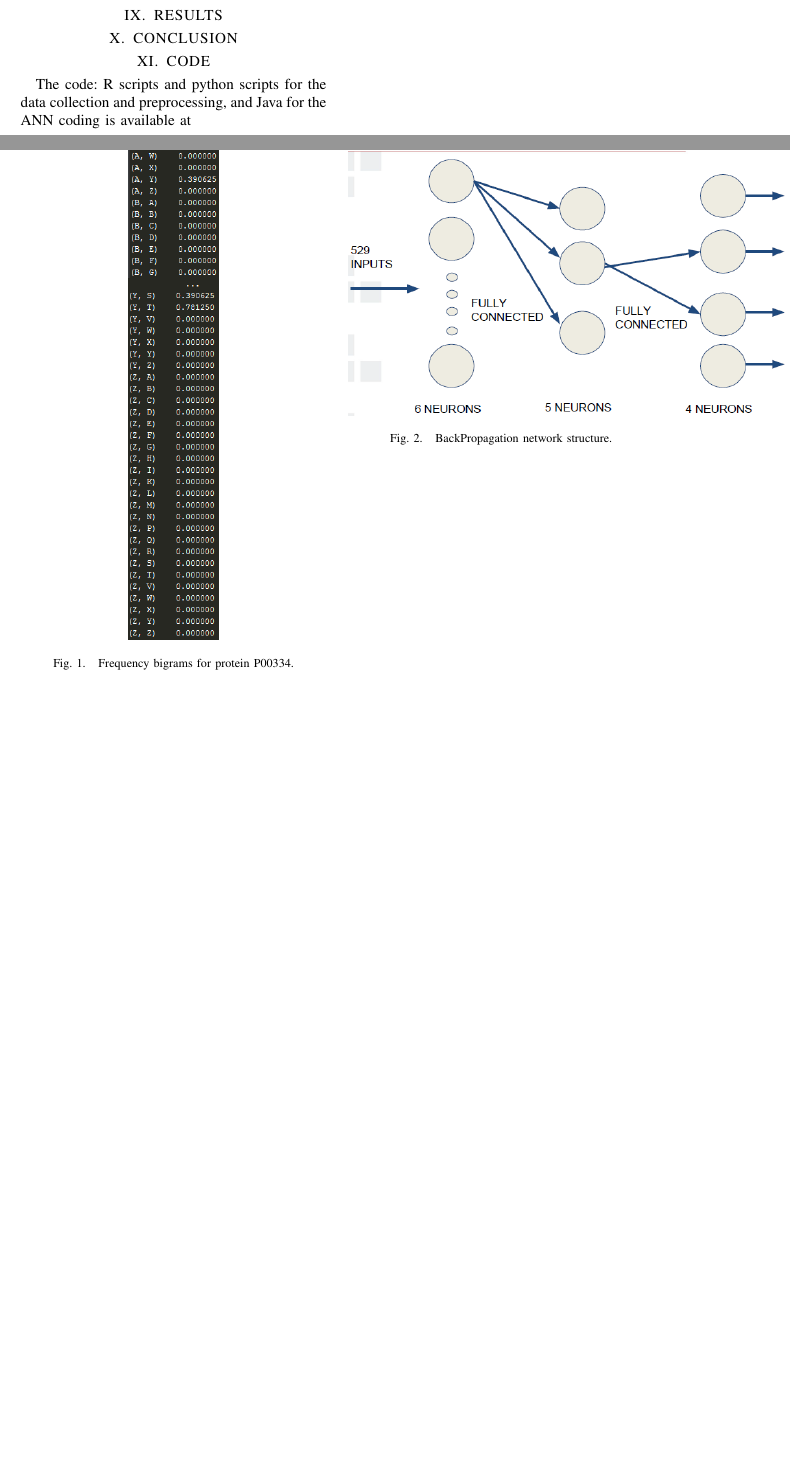
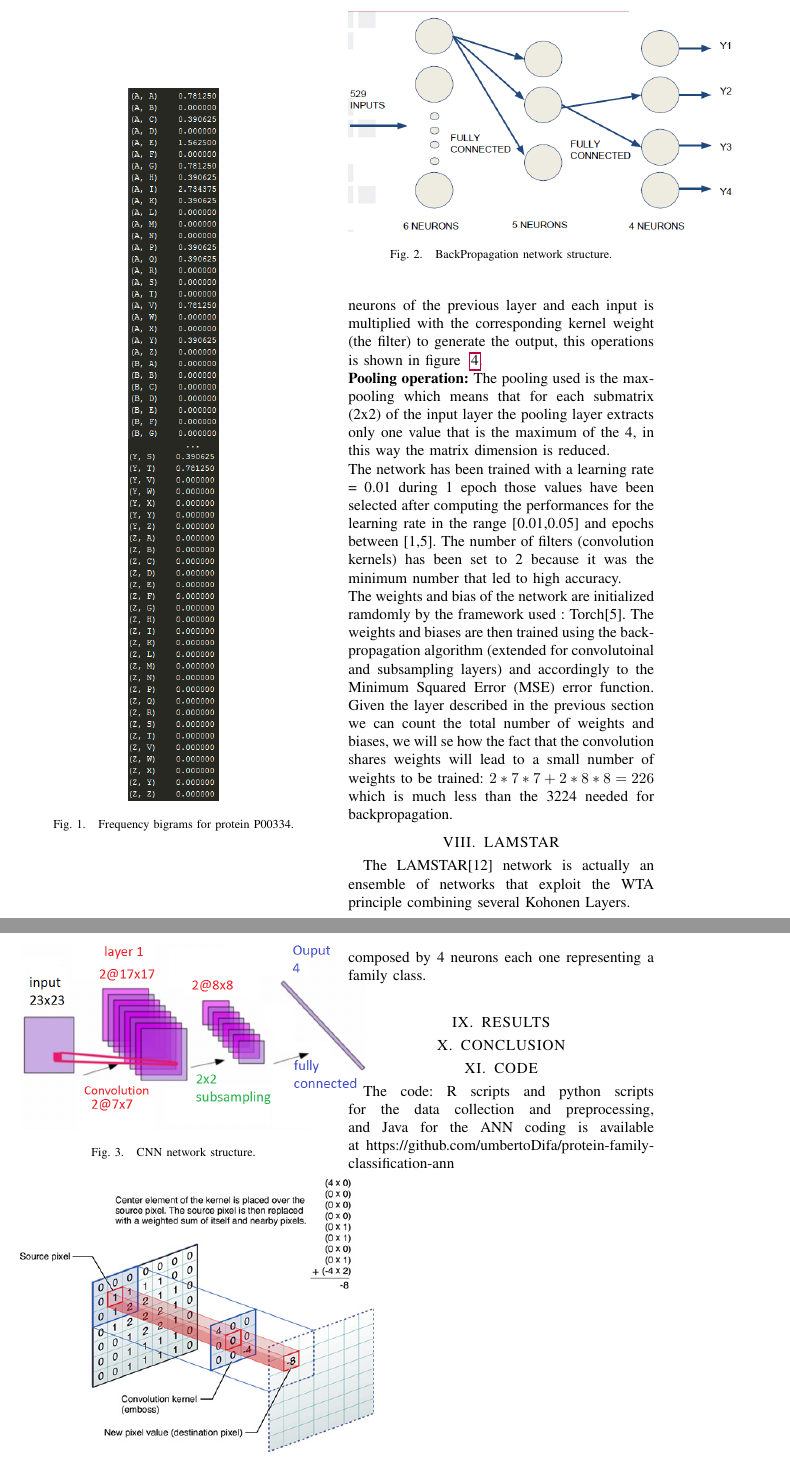
Before and after one commit to umbertoDifa/motif-detection-neuralNetwork, a LaTeX paper (finalReport/DIFABRIZIO_Umberto_FinalReport.tex): two parts of pages 4 and 5 of 6 before the commit and two parts of pages 5 and 6 of 7 after it, joined at a grey line, cut so that both start at the same text, the shorter picture padded with empty space. Compiled offline with pdfLaTeX.

Commit message:
report migliorato

```diff
--- a/finalReport/DIFABRIZIO_Umberto_FinalReport.tex
+++ b/finalReport/DIFABRIZIO_Umberto_FinalReport.tex
@@ -79,7 +79,7 @@
 	colorlinks=false,
 	urlbordercolor=white,
 	citebordercolor=black,
-	linkbordercolor = white
+	linkbordercolor = purple
 }
 \title{
 		%\vspace{-1in}
@@ -204,6 +211,6 @@ Sections  ~\nameref{sec:bp} ~\nameref{sec:cnn}, ~\nameref{sec:lamstar} discuss t
 	\begin{figure}[thpb]
 		\centering
-		\includegraphics[scale=0.6]{bp.png}
+		\includegraphics[scale=0.5]{bp.png}
 		\caption{BackPropagation network structure.}
 		\label{bp}
 	\end{figure}
@@ -212 +242,40 @@ Sections  ~\nameref{sec:bp} ~\nameref{sec:cnn}, ~\nameref{sec:lamstar} discuss t
+ is put over an area of neurons of the previous
+ layer and each input is multiplied with the corresponding
+ kernel weight (the filter) to generate the
+ output, this operations is shown in figure ~\ref{conv}.\\
+ \textbf{Pooling operation:} The pooling used is the
+ max-pooling which means that for each submatrix
+ (2x2) of the input layer the pooling layer extracts
+ only one value that is the maximum of the 4, in
+ this way the matrix dimension is reduced.\\
+ The network has been trained with a learning
+ rate = 0.01 during 1 epoch those values have been selected
+ after computing the performances for the learning rate in the range [0.01,0.05] and epochs between [1,5]. The number of filters (convolution kernels) has been set to 2 because it was the minimum number that led to high accuracy.\\
+ The weights and bias of the
+ network are initialized ramdomly by the framework
+ used : Torch[5]. The weights and biases are
+ then trained using the backpropagation algorithm
+ (extended for convolutoinal and subsampling layers)
+ and accordingly to the Minimum Squared
+ Error (MSE) error function.
+ Given the layer described in the previous section
+ we can count the total number of weights and
+ biases, we will se how the fact that the convolution
+ shares weights will lead to a small number of
+ weights to be trained:
+ $2*7*7+2*8*8=226$ which is much less than the 3224 needed for backpropagation.
+	\begin{figure}[thpb]
+		\centering
+		\includegraphics[scale=0.4]{cnn.png}
+		\caption{CNN network structure.}
+		\label{cnn}
+	\end{figure}
+		\begin{figure}[thpb]
+			\centering
+			\includegraphics[scale=0.5]{convolution.jpg}
+			\caption{Convolution operation example.}
+			\label{conv}
+		\end{figure}
 \section{LAMSTAR}\label{sec:lamstar}
+The LAMSTAR\cite{graupe} network is actually an ensemble of networks that exploit the WTA principle combining several Kohonen Layers.\\
+The 23x23 input matrix is split by rows and columns so the total number of inputs for the network are 23 subwords representing the rows and 23 subwords representing the cols, for a total of 46 layers.\\
@@ -213,8 +288,12 @@ Sections  ~\nameref{sec:bp} ~\nameref{sec:cnn}, ~\nameref{sec:lamstar} discuss t
+has been avoided, since was not relevant to the kind the problem addressed. The output as always is composed by 4 neurons each one representing a family class.\\
+
 \section{RESULTS}\label{sec:results}
+
 \section{CONCLUSION}\label{sec:conclusion}
+
 \section{CODE}
 The code: R scripts and python scripts for the data collection and preprocessing, and Java for the ANN coding is available at
-
+\href{https://github.com/umbertoDifa/protein-family-classification-ann}{https://github.com/umbertoDifa/protein-family-classification-ann}
 
 \clearpage
 \newpage
```
Also changed, not shown: finalReport/DIFABRIZIO_Umberto_FinalReport.pdf, finalReport/cnn.png (added), finalReport/conv.png (added), finalReport/convo.PNG (added), finalReport/convolution.jpg (added), finalReport/DIFABRIZIO_Umberto_FinalReport.tex (38 more changed lines), 2 other files.
